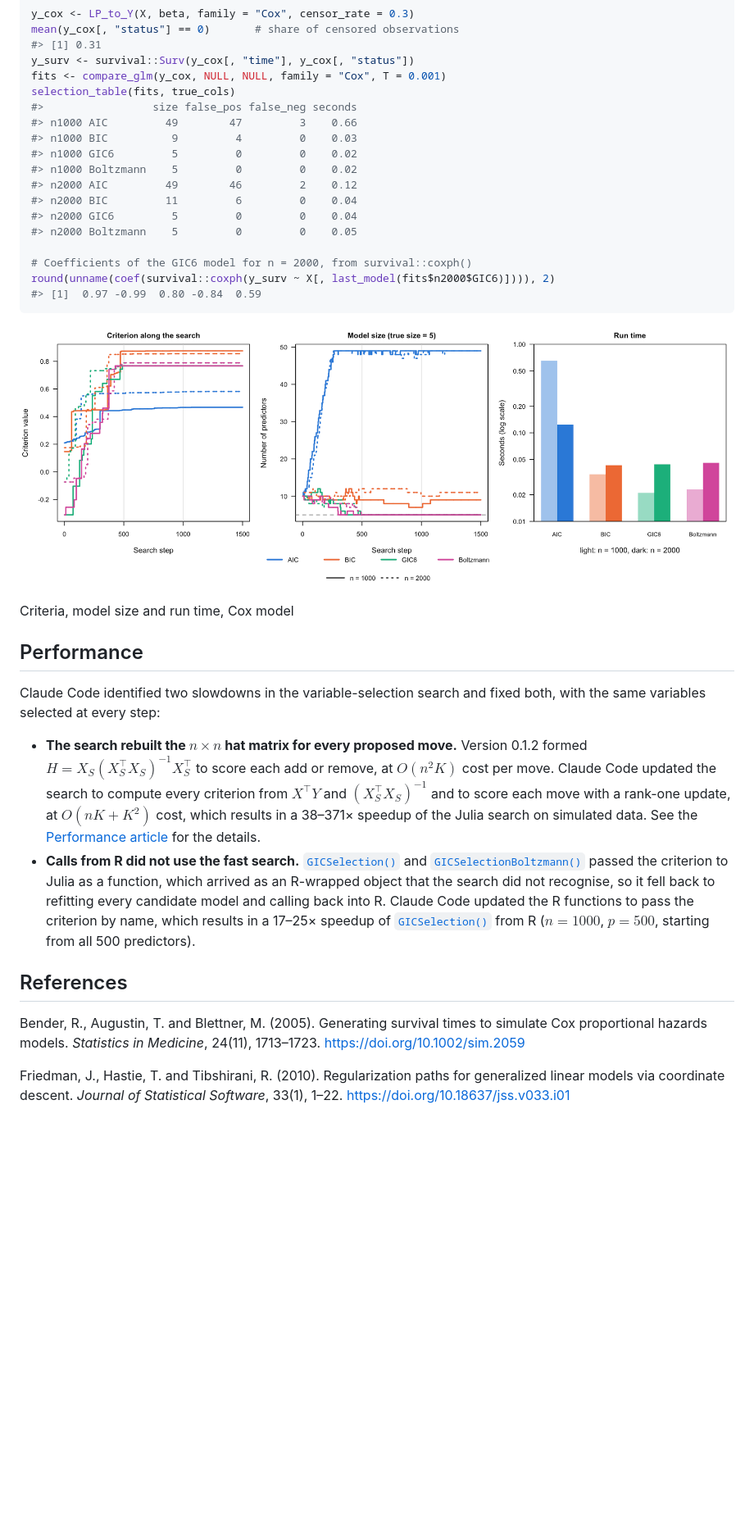
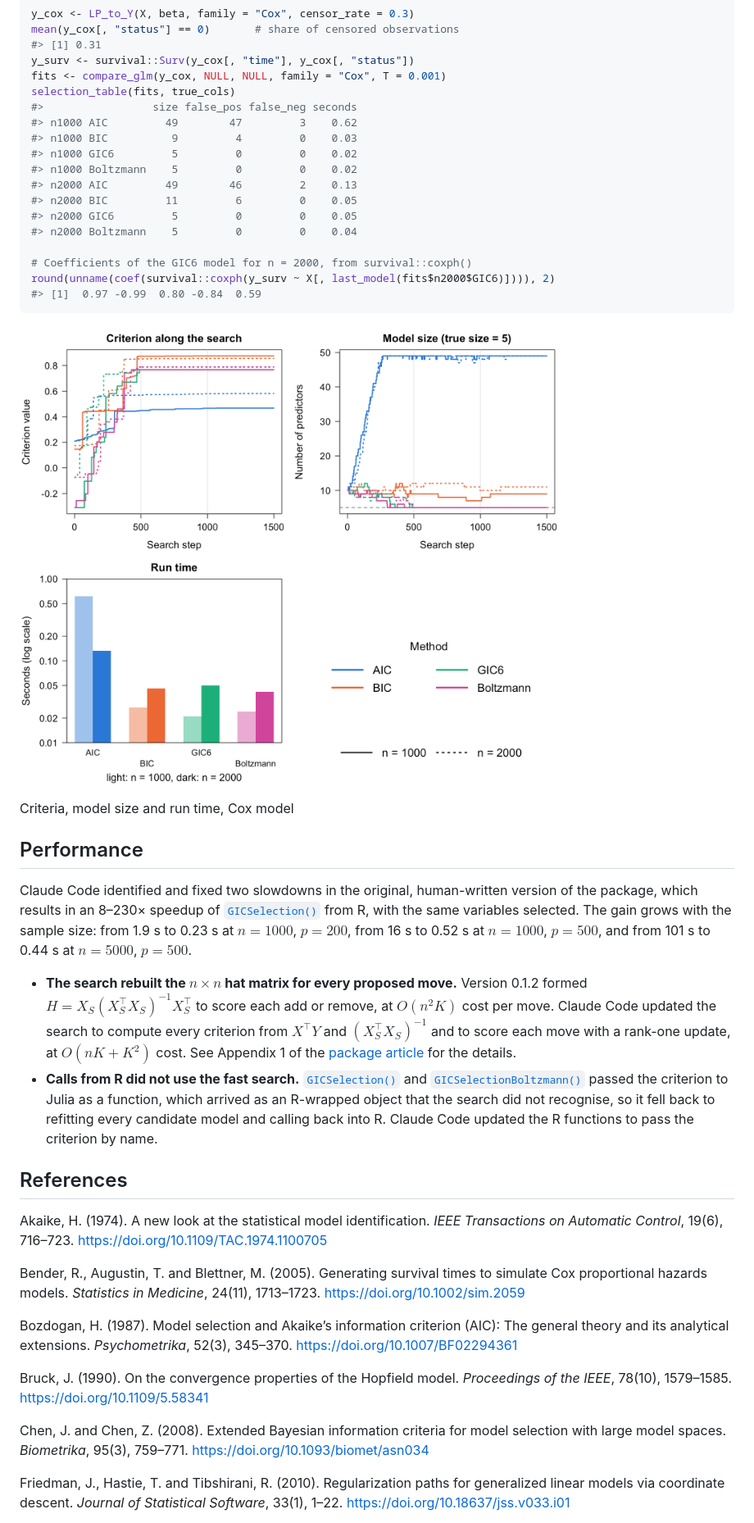
Before and after one commit to yuchenxiao95/GICHighDimension, a Markdown page: index.md, the part around the change printed below. Shown: that part at 82% size. GitHub-like rendering; pictures changed too: reference/figures/README-cox-runtime.png; blank space fills up the shorter version.

Commit message:
Deploying to gh-pages from @ yuchenxiao95/IChop@2185bad4dd08cdfc38c648395b598613ee604a33 🚀

```diff
--- a/index.md
+++ b/index.md
@@ -422,14 +423,14 @@ y_surv <- survival::Surv(y_cox[, "time"], y_cox[, "status"])
 fits <- compare_glm(y_cox, NULL, NULL, family = "Cox", T = 0.001)
 selection_table(fits, true_cols)
 #>                 size false_pos false_neg seconds
-#> n1000 AIC         49        47         3    0.66
+#> n1000 AIC         49        47         3    0.62
 #> n1000 BIC          9         4         0    0.03
 #> n1000 GIC6         5         0         0    0.02
 #> n1000 Boltzmann    5         0         0    0.02
-#> n2000 AIC         49        46         2    0.12
-#> n2000 BIC         11         6         0    0.04
-#> n2000 GIC6         5         0         0    0.04
-#> n2000 Boltzmann    5         0         0    0.05
+#> n2000 AIC         49        46         2    0.13
+#> n2000 BIC         11         6         0    0.05
+#> n2000 GIC6         5         0         0    0.05
+#> n2000 Boltzmann    5         0         0    0.04
 
 # Coefficients of the GIC6 model for n = 2000, from survival::coxph()
 round(unname(coef(survival::coxph(y_surv ~ X[, last_model(fits$n2000$GIC6)]))), 2)
@@ -443,18 +444,23 @@ Criteria, model size and run time, Cox model
 
 ## Performance
 
-Claude Code identified two slowdowns in the variable-selection search
-and fixed both, with the same variables selected at every step:
+Claude Code identified and fixed two slowdowns in the original,
+human-written version of the package, which results in an 8–230× speedup
+of
+[`GICSelection()`](https://yuchenxiao95.github.io/IChop/reference/GICSelection.md)
+from R, with the same variables selected. The gain grows with the sample
+size: from 1.9 s to 0.23 s at $`n = 1000`$, $`p = 200`$, from 16 s to
+0.52 s at $`n = 1000`$, $`p = 500`$, and from 101 s to 0.44 s at
+$`n = 5000`$, $`p = 500`$.
 
 - **The search rebuilt the $`n \times n`$ hat matrix for every proposed
   move.** Version 0.1.2 formed $`H = X_S (X_S^\top X_S)^{-1} X_S^\top`$
   to score each add or remove, at $`O(n^2 K)`$ cost per move. Claude
   Code updated the search to compute every criterion from $`X^\top Y`$
   and $`(X_S^\top X_S)^{-1}`$ and to score each move with a rank-one
-  update, at $`O(nK + K^2)`$ cost, which results in a 38–371× speedup of
-  the Julia search on simulated data. See the [Performance
-  article](https://yuchenxiao95.github.io/IChop/vignettes/performance.Rmd)
-  for the details.
+  update, at $`O(nK + K^2)`$ cost. See Appendix 1 of the [package
+  article](https://yuchenxiao95.github.io/IChop/vignettes/IChop.Rmd) for
+  the details.
 - **Calls from R did not use the fast search.**
   [`GICSelection()`](https://yuchenxiao95.github.io/IChop/reference/GICSelection.md)
   and
@@ -462,16 +468,29 @@ and fixed both, with the same variables selected at every step:
   passed the criterion to Julia as a function, which arrived as an
   R-wrapped object that the search did not recognise, so it fell back to
   refitting every candidate model and calling back into R. Claude Code
-  updated the R functions to pass the criterion by name, which results
-  in a 17–25× speedup of
-  [`GICSelection()`](https://yuchenxiao95.github.io/IChop/reference/GICSelection.md)
-  from R ($`n = 1000`$, $`p = 500`$, starting from all 500 predictors).
+  updated the R functions to pass the criterion by name.
 
 ## References
+
+Akaike, H. (1974). A new look at the statistical model identification.
+*IEEE Transactions on Automatic Control*, 19(6), 716–723.
+<https://doi.org/10.1109/TAC.1974.1100705>
 
 Bender, R., Augustin, T. and Blettner, M. (2005). Generating survival
 times to simulate Cox proportional hazards models. *Statistics in
 Medicine*, 24(11), 1713–1723. <https://doi.org/10.1002/sim.2059>
+
+Bozdogan, H. (1987). Model selection and Akaike’s information criterion
+(AIC): The general theory and its analytical extensions.
+*Psychometrika*, 52(3), 345–370. <https://doi.org/10.1007/BF02294361>
+
+Bruck, J. (1990). On the convergence properties of the Hopfield model.
+*Proceedings of the IEEE*, 78(10), 1579–1585.
+<https://doi.org/10.1109/5.58341>
+
+Chen, J. and Chen, Z. (2008). Extended Bayesian information criteria for
+model selection with large model spaces. *Biometrika*, 95(3), 759–771.
+<https://doi.org/10.1093/biomet/asn034>
 
 Friedman, J., Hastie, T. and Tibshirani, R. (2010). Regularization paths
 for generalized linear models via coordinate descent. *Journal of
```
Also changed, not shown: other parts of index.md (+74 -51 lines), articles/IChop.md (+55 -55 lines), reference/figures/README-binomial-runtime.png, reference/figures/README-linear-runtime.png, reference/figures/README-multinomial-runtime.png, reference/figures/README-multivariate-runtime.png, reference/figures/README-poisson-runtime.png, 5 other files.
